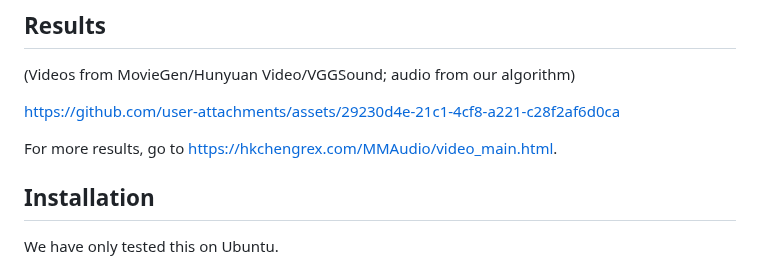
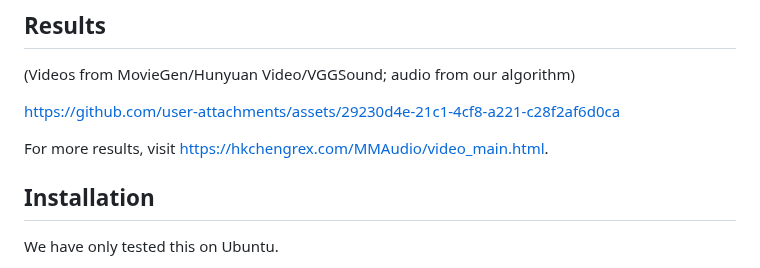
Before and after one commit to zsxkib/cog-mmaudio, a Markdown page: README.md, the part around the change. Rendered like a GitHub page.

```diff
--- a/README.md
+++ b/README.md
@@ -23,7 +23,7 @@ Moreover, a synchronization module aligns the generated audio with the video fra
 
 https://github.com/user-attachments/assets/29230d4e-21c1-4cf8-a221-c28f2af6d0ca
 
-For more results, go to https://hkchengrex.com/MMAudio/video_main.html.
+For more results, visit https://hkchengrex.com/MMAudio/video_main.html.
 
 ## Installation
 
```
